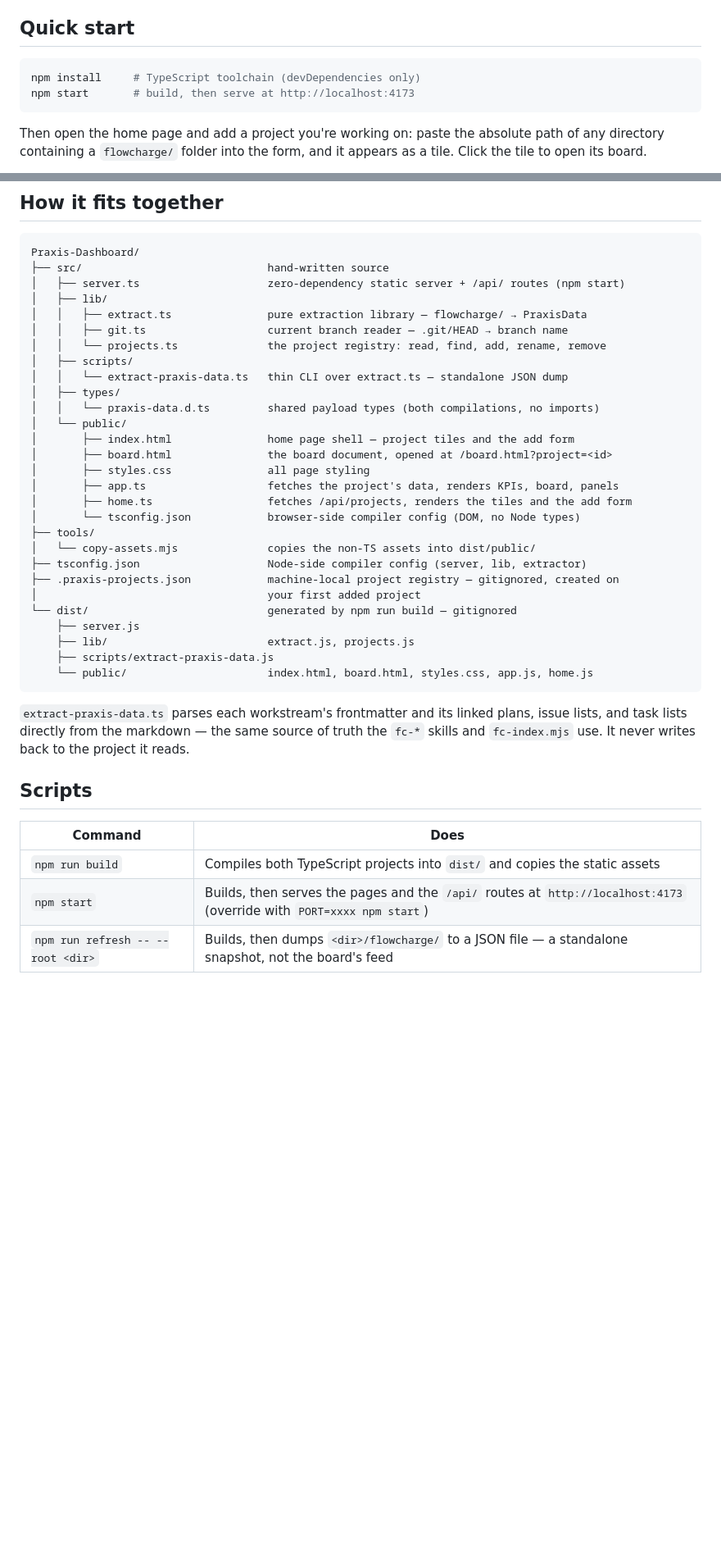
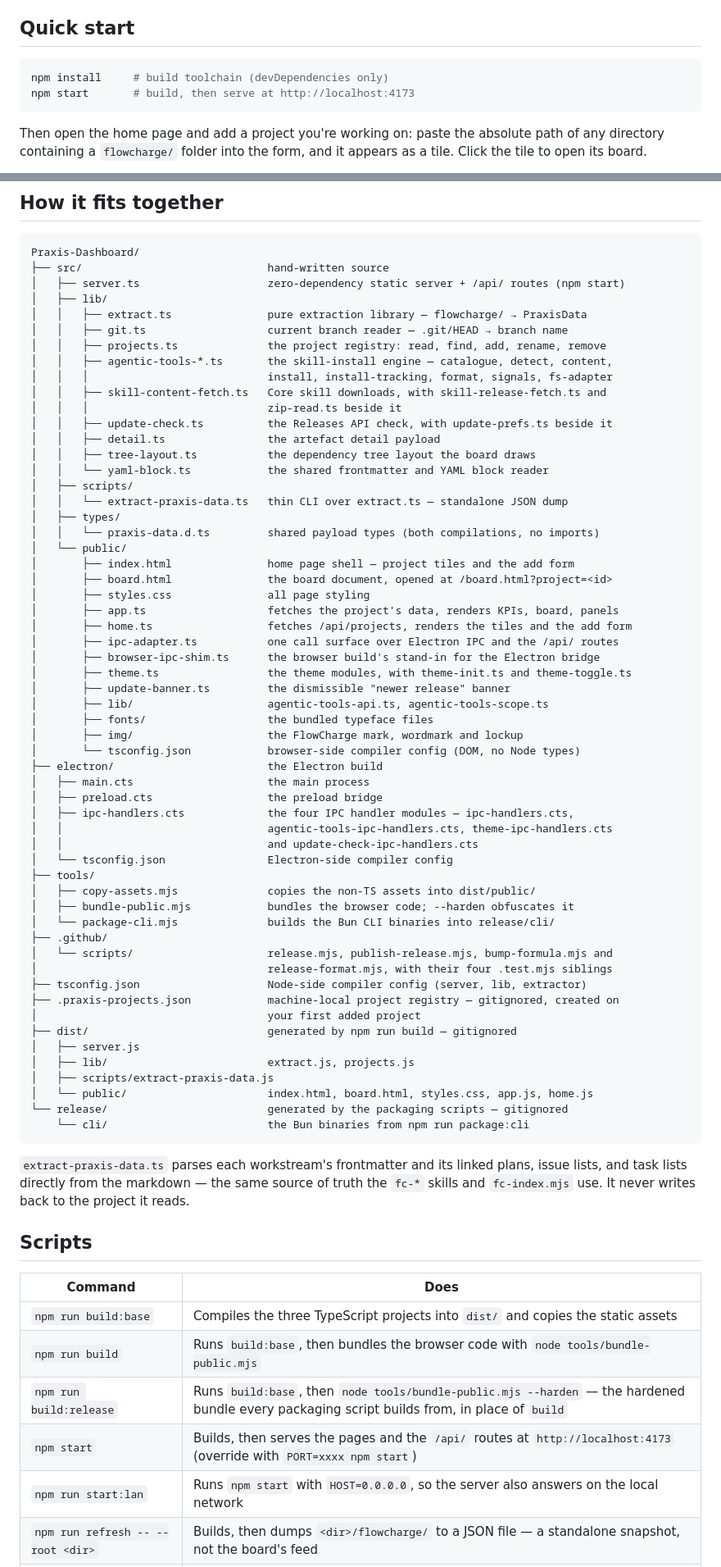
Before and after one commit to FlowChargeApp/flowcharge-archive, a Markdown page: README.md, 2 parts joined by grey strips. Shown at 82% size. GitHub-like rendering; blank space fills up the shorter version.

Commit message:
Sweep the developer sections for accuracy against package.json
Extends the layout tree with electron/, .github/scripts/, the completed
tools/ list, and the grouped skill-install/update-check modules under
src/lib/ and src/public/, plus release/. Rewrites the Scripts table from
three rows to all twelve typeable package.json scripts. Corrects the
false 'two devDependencies, no bundler' Notes claim and the matching
stale Quick-start comment now that esbuild, electron, electron-builder
and javascript-obfuscator are devDependencies too. Scopes the
update-check Notes bullet to the Electron build now that a CLI binary
also exists and makes no such call.

Traces to TL-96-w9ztpi task 4 ("Developer-section accuracy sweep") under
WS-92-t964y8 ("Reauthor this repo's README.md around FlowCharge Board's
public positioning"), executed via PLN-83-nn4sj3.

Co-Authored-By: Claude Sonnet 5 <noreply@anthropic.com>

````diff
--- a/README.md
+++ b/README.md
@@ -54,7 +54,7 @@ above says.
 ## Quick start
 
 ```bash
-npm install     # TypeScript toolchain (devDependencies only)
+npm install     # build toolchain (devDependencies only)
 npm start       # build, then serve at http://localhost:4173
 ```
 
@@ -79,7 +79,15 @@ Praxis-Dashboard/
 │   ├── lib/
 │   │   ├── extract.ts               pure extraction library — flowcharge/ → PraxisData
 │   │   ├── git.ts                   current branch reader — .git/HEAD → branch name
-│   │   └── projects.ts              the project registry: read, find, add, rename, remove
+│   │   ├── projects.ts              the project registry: read, find, add, rename, remove
+│   │   ├── agentic-tools-*.ts       the skill-install engine — catalogue, detect, content,
+│   │   │                            install, install-tracking, format, signals, fs-adapter
+│   │   ├── skill-content-fetch.ts   Core skill downloads, with skill-release-fetch.ts and
+│   │   │                            zip-read.ts beside it
+│   │   ├── update-check.ts          the Releases API check, with update-prefs.ts beside it
+│   │   ├── detail.ts                the artefact detail payload
+│   │   ├── tree-layout.ts           the dependency tree layout the board draws
+│   │   └── yaml-block.ts            the shared frontmatter and YAML block reader
 │   ├── scripts/
 │   │   └── extract-praxis-data.ts   thin CLI over extract.ts — standalone JSON dump
 │   ├── types/
@@ -90,17 +98,38 @@ Praxis-Dashboard/
 │       ├── styles.css               all page styling
 │       ├── app.ts                   fetches the project's data, renders KPIs, board, panels
 │       ├── home.ts                  fetches /api/projects, renders the tiles and the add form
+│       ├── ipc-adapter.ts           one call surface over Electron IPC and the /api/ routes
+│       ├── browser-ipc-shim.ts      the browser build's stand-in for the Electron bridge
+│       ├── theme.ts                 the theme modules, with theme-init.ts and theme-toggle.ts
+│       ├── update-banner.ts         the dismissible "newer release" banner
+│       ├── lib/                     agentic-tools-api.ts, agentic-tools-scope.ts
+│       ├── fonts/                   the bundled typeface files
+│       ├── img/                     the FlowCharge mark, wordmark and lockup
 │       └── tsconfig.json            browser-side compiler config (DOM, no Node types)
+├── electron/                        the Electron build
+│   ├── main.cts                     the main process
+│   ├── preload.cts                  the preload bridge
+│   ├── ipc-handlers.cts             the four IPC handler modules — ipc-handlers.cts,
+│   │                                agentic-tools-ipc-handlers.cts, theme-ipc-handlers.cts
+│   │                                and update-check-ipc-handlers.cts
+│   └── tsconfig.json                Electron-side compiler config
 ├── tools/
-│   └── copy-assets.mjs              copies the non-TS assets into dist/public/
+│   ├── copy-assets.mjs              copies the non-TS assets into dist/public/
+│   ├── bundle-public.mjs            bundles the browser code; --harden obfuscates it
+│   └── package-cli.mjs              builds the Bun CLI binaries into release/cli/
+├── .github/
+│   └── scripts/                     release.mjs, publish-release.mjs, bump-formula.mjs and
+│                                    release-format.mjs, with their four .test.mjs siblings
 ├── tsconfig.json                    Node-side compiler config (server, lib, extractor)
 ├── .praxis-projects.json            machine-local project registry — gitignored, created on
 │                                    your first added project
-└── dist/                            generated by npm run build — gitignored
-    ├── server.js
-    ├── lib/                         extract.js, projects.js
-    ├── scripts/extract-praxis-data.js
-    └── public/                      index.html, board.html, styles.css, app.js, home.js
+├── dist/                            generated by npm run build — gitignored
+│   ├── server.js
+│   ├── lib/                         extract.js, projects.js
+│   ├── scripts/extract-praxis-data.js
+│   └── public/                      index.html, board.html, styles.css, app.js, home.js
+└── release/                         generated by the packaging scripts — gitignored
+    └── cli/                         the Bun binaries from npm run package:cli
 ```
 
 `extract-praxis-data.ts` parses each workstream's frontmatter and its linked plans, issue
@@ -111,6 +140,9 @@ skills and `fc-index.mjs` use. It never writes back to the project it reads.
 
 | Command | Does |
 |---|---|
-| `npm run build` | Compiles both TypeScript projects into `dist/` and copies the static assets |
+| `npm run build:base` | Compiles the three TypeScript projects into `dist/` and copies the static assets |
+| `npm run build` | Runs `build:base`, then bundles the browser code with `node tools/bundle-public.mjs` |
+| `npm run build:release` | Runs `build:base`, then `node tools/bundle-public.mjs --harden` — the hardened bundle every packaging script builds from, in place of `build` |
 | `npm start` | Builds, then serves the pages and the `/api/` routes at `http://localhost:4173` (override with `PORT=xxxx npm start`) |
+| `npm run start:lan` | Runs `npm start` with `HOST=0.0.0.0`, so the server also answers on the local network |
 | `npm run refresh -- --root <dir>` | Builds, then dumps `<dir>/flowcharge/` to a JSON file — a standalone snapshot, not the board's feed |
````
Also changed, not shown: other parts of README.md (+13 -5 lines).
